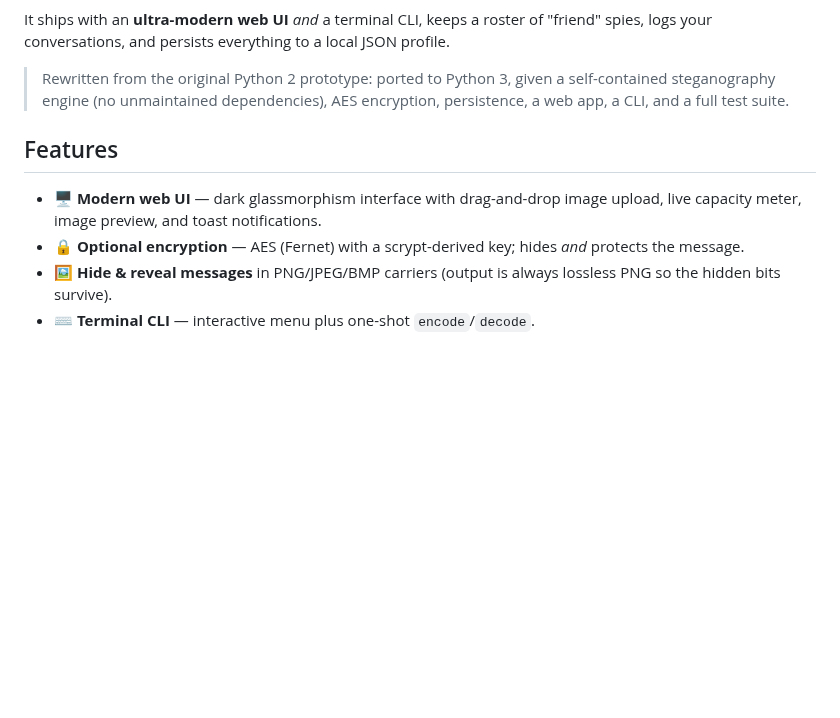
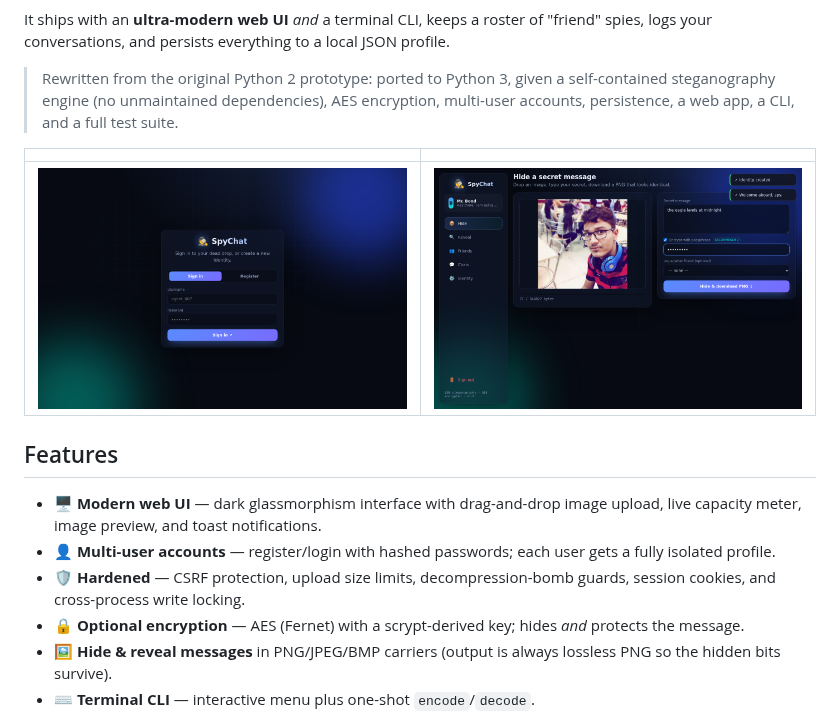
Before and after one commit to kp103/SpyChat, a Markdown page: README.md, the part around the change. GitHub-like rendering; pictures changed too: docs/screenshots/01-login.png (added), docs/screenshots/02-hide.png (added); blank space fills up the shorter version.

```diff
--- a/README.md
+++ b/README.md
@@ -12,12 +12,21 @@ profile.
 
 > Rewritten from the original Python 2 prototype: ported to Python 3, given a
 > self-contained steganography engine (no unmaintained dependencies), AES
-> encryption, persistence, a web app, a CLI, and a full test suite.
+> encryption, multi-user accounts, persistence, a web app, a CLI, and a full
+> test suite.
+
+|  |  |
+|---|---|
+| ![Sign in](docs/screenshots/01-login.png) | ![Hide a message](docs/screenshots/02-hide.png) |
 
 ## Features
 
 - 🖥️ **Modern web UI** — dark glassmorphism interface with drag-and-drop image
   upload, live capacity meter, image preview, and toast notifications.
+- 👤 **Multi-user accounts** — register/login with hashed passwords; each user
+  gets a fully isolated profile.
+- 🛡️ **Hardened** — CSRF protection, upload size limits, decompression-bomb
+  guards, session cookies, and cross-process write locking.
 - 🔒 **Optional encryption** — AES (Fernet) with a scrypt-derived key; hides
   *and* protects the message.
 - 🖼️ **Hide & reveal messages** in PNG/JPEG/BMP carriers (output is always
```
Also changed, not shown: .github/ISSUE_TEMPLATE/bug_report.md (added, +27 -0 lines), .github/ISSUE_TEMPLATE/feature_request.md (added, +18 -0 lines), .github/pull_request_template.md (added, +19 -0 lines), CHANGELOG.md (added, +38 -0 lines), CONTRIBUTING.md (added, +45 -0 lines), 2 other files.
